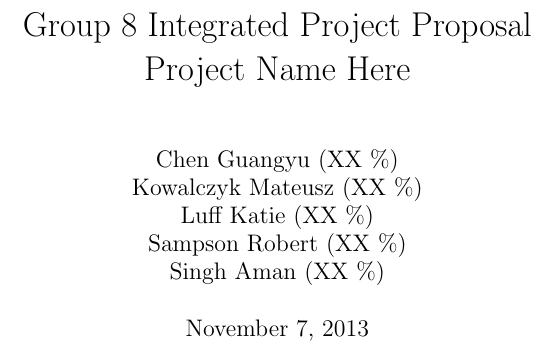
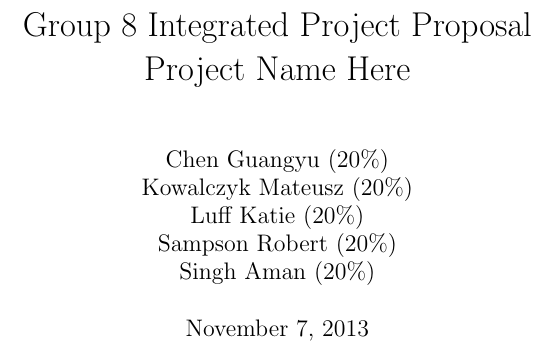
Before and after one commit to Fuuzetsu/ip-group8-report, a LaTeX document (proposal.tex): part of page 1 of 7, cut so that both start at the same text. Compiled offline with pdfLaTeX.

Commit message:
Mark spread

```diff
--- a/proposal.tex
+++ b/proposal.tex
@@ -15,11 +15,11 @@
 % Names in alphabetical order.
 % The mark is for the proposal part.
 \author{
-  Chen Guangyu (XX \%)\\
-  Kowalczyk Mateusz (XX \%)\\
-  Luff Katie (XX \%)\\
-  Sampson Robert (XX \%)\\
-  Singh Aman (XX \%)\\ }
+  Chen Guangyu (20\%)\\
+  Kowalczyk Mateusz (20\%)\\
+  Luff Katie (20\%)\\
+  Sampson Robert (20\%)\\
+  Singh Aman (20\%)\\ }
 %\date{}
 \maketitle
 \section*{Background}
```
Also changed, not shown: proposal.pdf.
